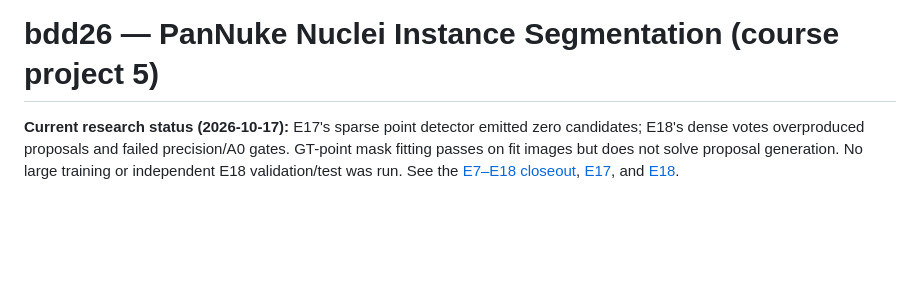
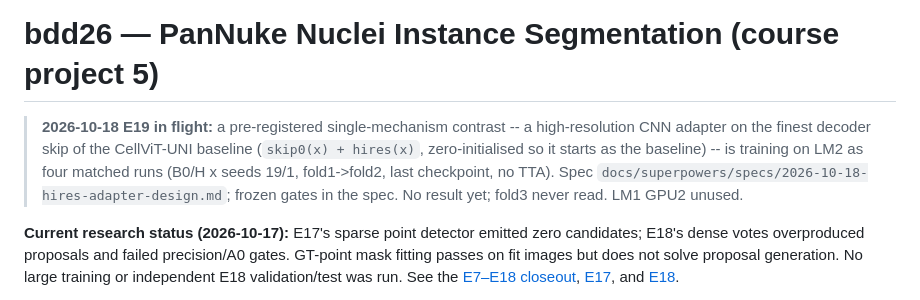
Before and after one commit to henryhuge423/bdd26, a Markdown page: README.md, the part around the change. Rendered like a GitHub page; blank space fills up the shorter version.

Commit message:
docs: record E19 high-resolution adapter in flight

```diff
--- a/README.md
+++ b/README.md
@@ -1,4 +1,7 @@
 # bdd26 — PanNuke Nuclei Instance Segmentation (course project 5)
+
+> **2026-10-18 E19 in flight:** a pre-registered single-mechanism contrast -- a high-resolution CNN adapter on the finest decoder skip of the CellViT-UNI baseline (`skip0(x) + hires(x)`, zero-initialised so it starts as the baseline) -- is training on LM2 as four matched runs (B0/H x seeds 19/1, fold1->fold2, last checkpoint, no TTA). Spec `docs/superpowers/specs/2026-10-18-hires-adapter-design.md`; frozen gates in the spec. No result yet; fold3 never read. LM1 GPU2 unused.
+
 
 **Current research status (2026-10-17):** E17's sparse point detector emitted zero candidates; E18's dense votes overproduced proposals and failed precision/A0 gates. GT-point mask fitting passes on fit images but does not solve proposal generation. No large training or independent E18 validation/test was run. See the [E7–E18 closeout](docs/results/QUERY_POINT_CLOSEOUT_E7_E18_2026-10-17.md), [E17](docs/results/PREDICTED_POINTS_E17_DIAGNOSTIC_2026-10-17.md), and [E18](docs/results/DENSE_VOTES_E18_DIAGNOSTIC_2026-10-17.md).
 
```
Also changed, not shown: docs/RESEARCH_PLAN.md (+2 -0 lines).
